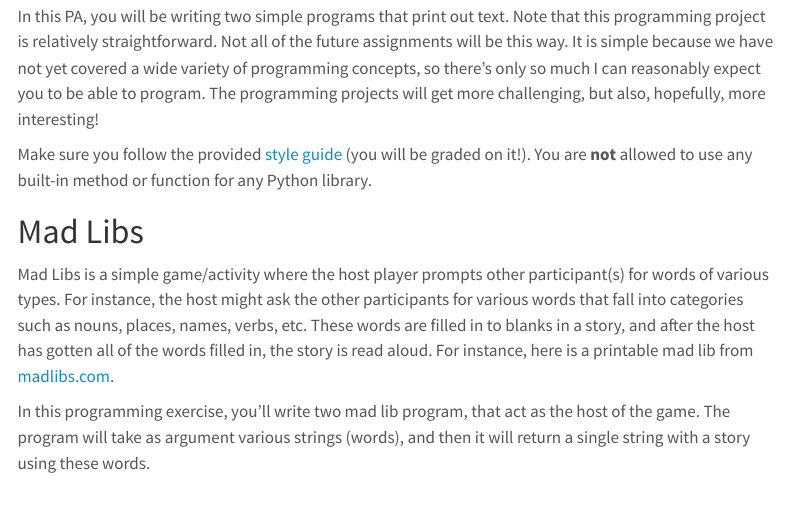
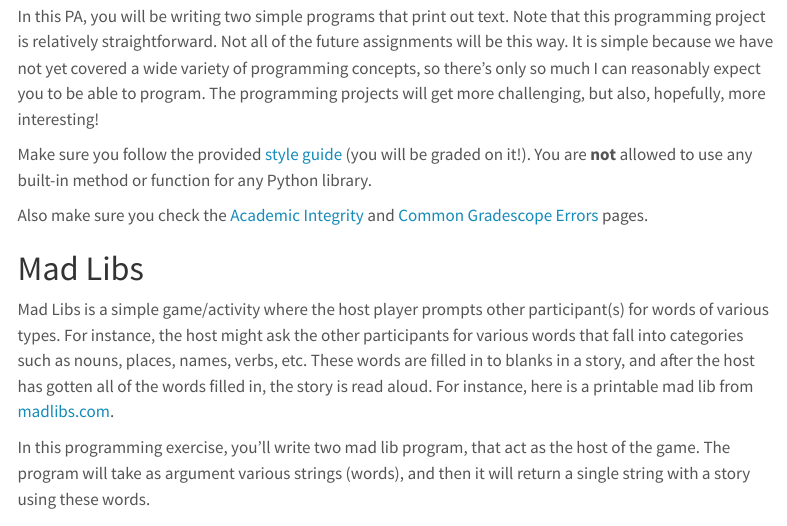
Before and after one commit to xinchenyu/csc110-spring2025, a Quarto document (project-1.qmd): the page in a window 1100 px wide, from 140 px down. Rendered offline with R 4.5, knitr and Pandoc in place of Quarto, with nearby package versions; menus at the side of the page are left out.

Commit message:
added links to academic integrity and common gradescope errors pages

```diff
--- a/project-1.qmd
+++ b/project-1.qmd
@@ -20,6 +20,8 @@ Programming Projects are to be submitted to [gradescope]().
 In this PA, you will be writing two simple programs that print out text. Note that this programming project is relatively straightforward. Not all of the future assignments will be this way. It is simple because we have not yet covered a wide variety of programming concepts, so there's only so much I can reasonably expect you to be able to program. The programming projects will get more challenging, but also, hopefully, more interesting!
 
 Make sure you follow the provided [style guide](style.html) (you will be graded on it!). You are **not** allowed to use any built-in method or function for any Python library.
+
+Also make sure you check the [Academic Integrity](academic-integrity.html) and [Common Gradescope Errors](gradescope-errors.html) pages.
 
 # Mad Libs
 
```
Also changed, not shown: docs/search.json, 1 other file.
